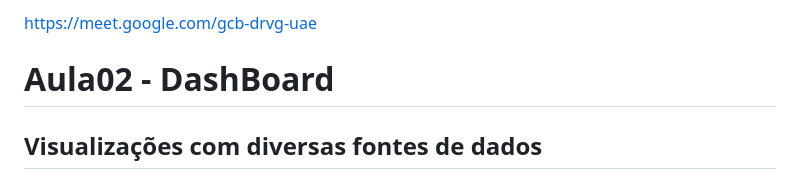
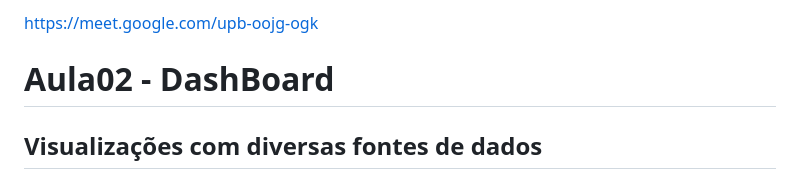
Before and after one commit to robsonbsouzaa/2025, a Markdown page: Power BI/aula02/README.md, the part around the change. GitHub-like rendering.

```diff
--- a/Power BI/aula02/README.md
+++ b/Power BI/aula02/README.md
@@ -1,4 +1,4 @@
-https://meet.google.com/gcb-drvg-uae
+https://meet.google.com/upb-oojg-ogk
 
 # Aula02 - DashBoard
 ## Visualizações com diversas fontes de dados
```
